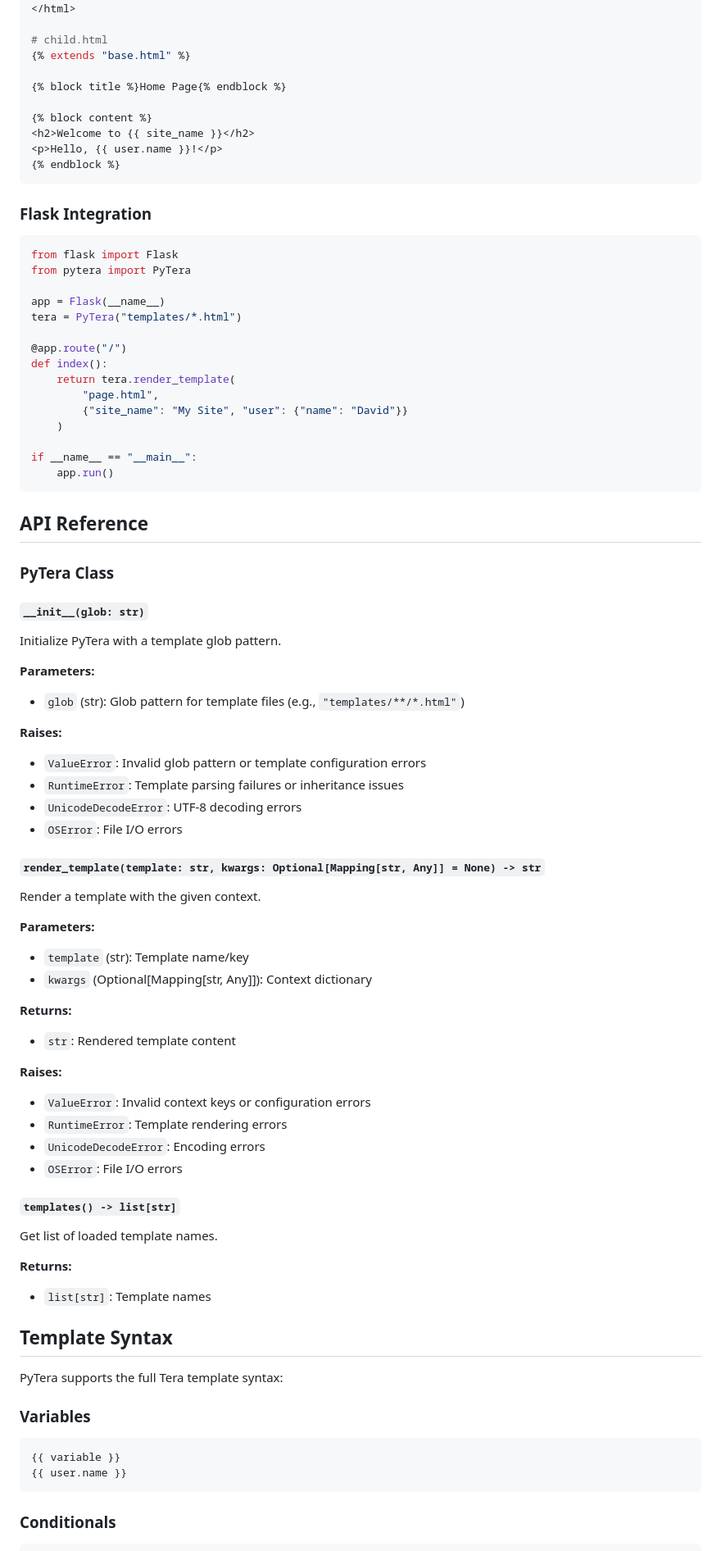
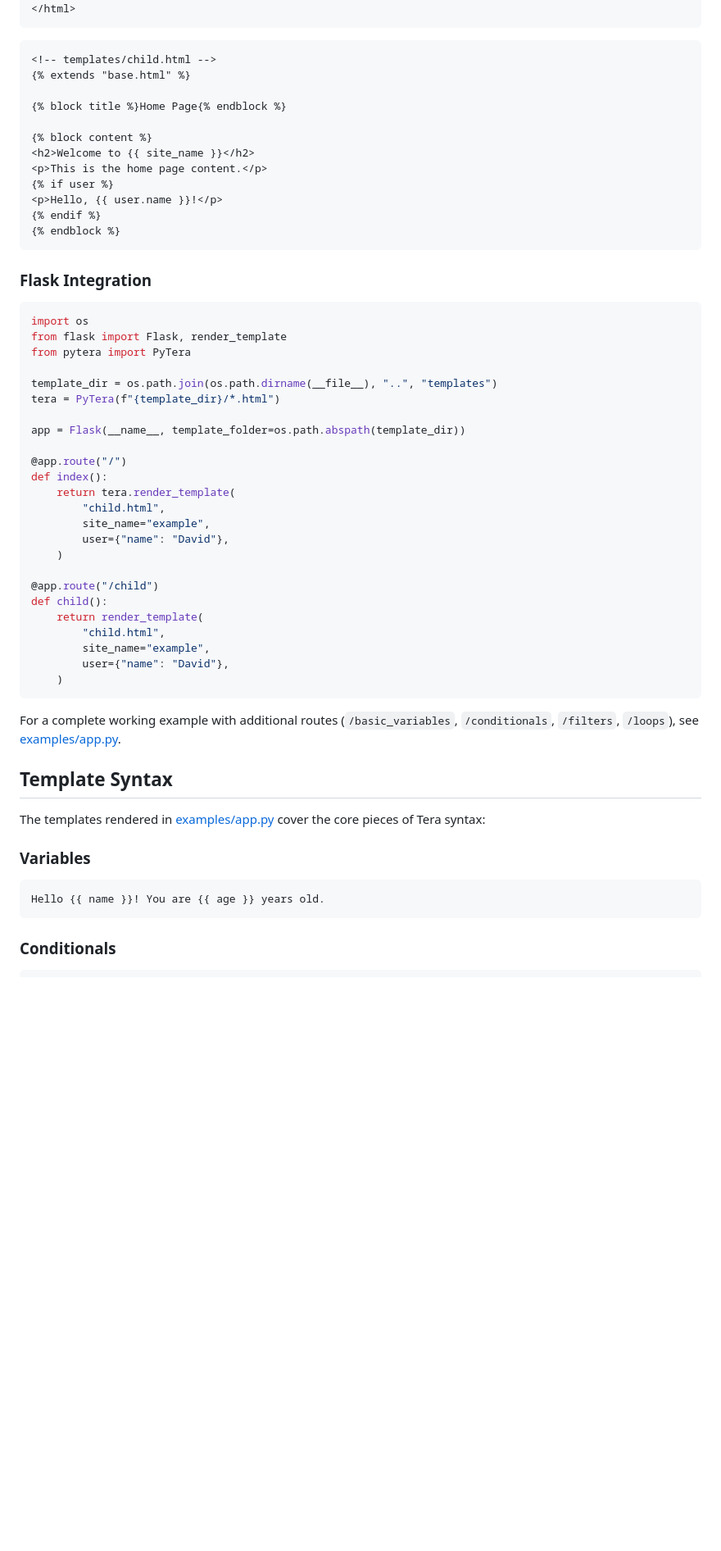
Before and after one commit to PyO3Lab/pytera, a Markdown page: README.md, the part around one of its changes. Shown at 82% size. Drawn GitHub-style; blank space fills up the shorter version.

````diff
--- a/README.md
+++ b/README.md
@@ -109,87 +152,61 @@ result = tera.render_template("filters.html", data)
 </body>
 </html>
+```
 
-# child.html
+```html
+<!-- templates/child.html -->
 {% extends "base.html" %}
 
 {% block title %}Home Page{% endblock %}
 
 {% block content %}
 <h2>Welcome to {{ site_name }}</h2>
+<p>This is the home page content.</p>
+{% if user %}
 <p>Hello, {{ user.name }}!</p>
+{% endif %}
 {% endblock %}
 ```
 
 ### Flask Integration
 
 ```python
-from flask import Flask
+import os
+from flask import Flask, render_template
 from pytera import PyTera
 
-app = Flask(__name__)
-tera = PyTera("templates/*.html")
+template_dir = os.path.join(os.path.dirname(__file__), "..", "templates")
+tera = PyTera(f"{template_dir}/*.html")
+
+app = Flask(__name__, template_folder=os.path.abspath(template_dir))
 
 @app.route("/")
 def index():
     return tera.render_template(
-        "page.html",
-        {"site_name": "My Site", "user": {"name": "David"}}
+        "child.html",
+        site_name="example",
+        user={"name": "David"},
     )
 
-if __name__ == "__main__":
-    app.run()
+@app.route("/child")
+def child():
+    return render_template(
+        "child.html",
+        site_name="example",
+        user={"name": "David"},
+    )
 ```
 
-## API Reference
+For a complete working example with additional routes (`/basic_variables`, `/conditionals`, `/filters`, `/loops`), see [examples/app.py](examples/app.py).
 
-### PyTera Class
-
-#### `__init__(glob: str)`
-
-Initialize PyTera with a template glob pattern.
-
-**Parameters:**
-- `glob` (str): Glob pattern for template files (e.g., `"templates/**/*.html"`)
-
-
-**Raises:**
-- `ValueError`: Invalid glob pattern or template configuration errors
-- `RuntimeError`: Template parsing failures or inheritance issues
-- `UnicodeDecodeError`: UTF-8 decoding errors
-- `OSError`: File I/O errors
-
-#### `render_template(template: str, kwargs: Optional[Mapping[str, Any]] = None) -> str`
-
-Render a template with the given context.
-
-**Parameters:**
-- `template` (str): Template name/key
-- `kwargs` (Optional[Mapping[str, Any]]): Context dictionary
-
-**Returns:**
-- `str`: Rendered template content
-
-**Raises:**
-- `ValueError`: Invalid context keys or configuration errors
-- `RuntimeError`: Template rendering errors
-- `UnicodeDecodeError`: Encoding errors
-- `OSError`: File I/O errors
-
-#### `templates() -> list[str]`
-
-Get list of loaded template names.
-
-**Returns:**
-- `list[str]`: Template names
 
 ## Template Syntax
 
-PyTera supports the full Tera template syntax:
+The templates rendered in [examples/app.py](examples/app.py) cover the core pieces of Tera syntax:
 
 ### Variables
-```
-{{ variable }}
-{{ user.name }}
+```html
+Hello {{ name }}! You are {{ age }} years old.
 ```
 
 ### Conditionals
````
Also changed, not shown: other parts of README.md (+87 -46 lines), README_zh.md (+111 -97 lines).
